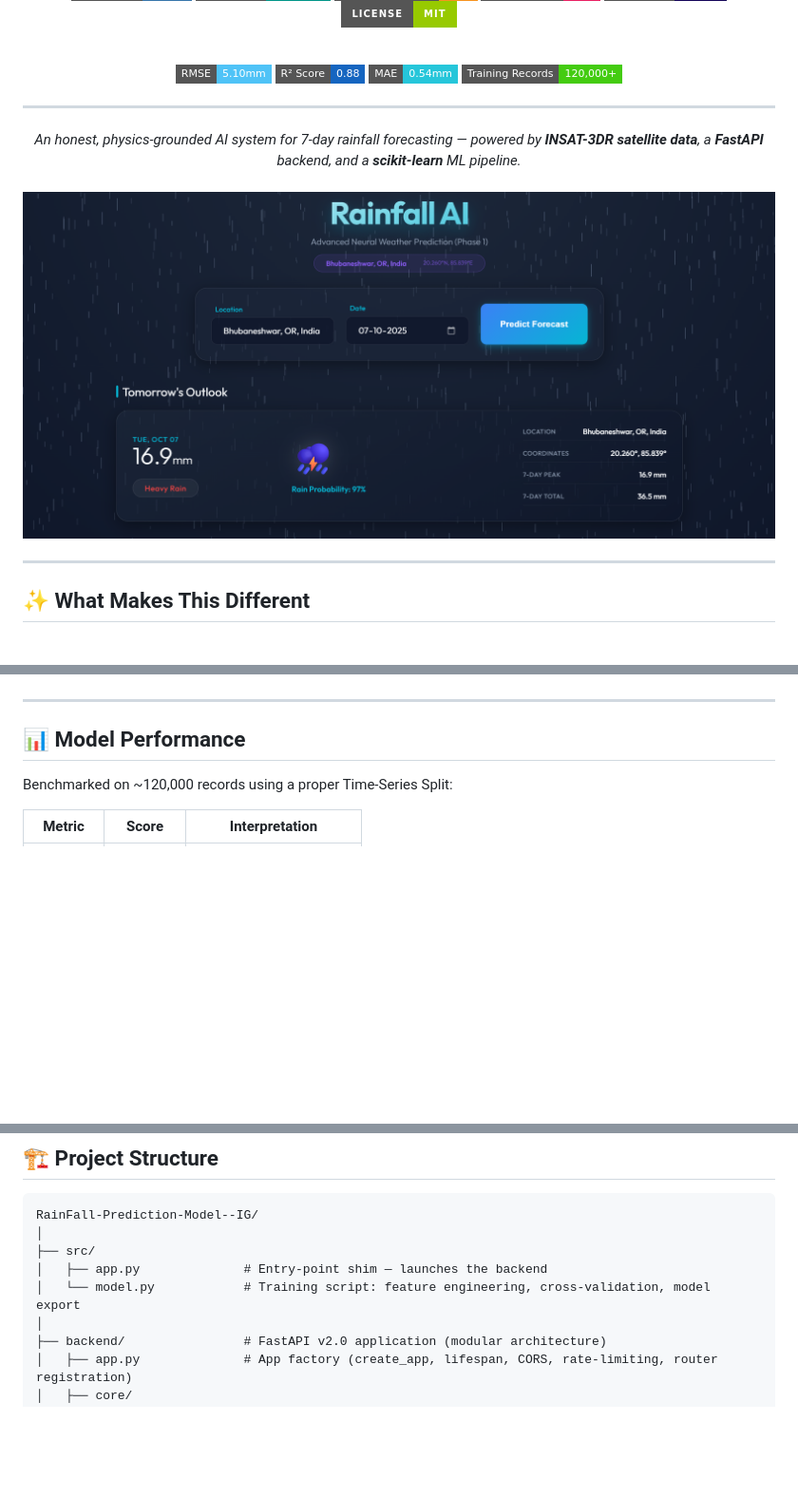
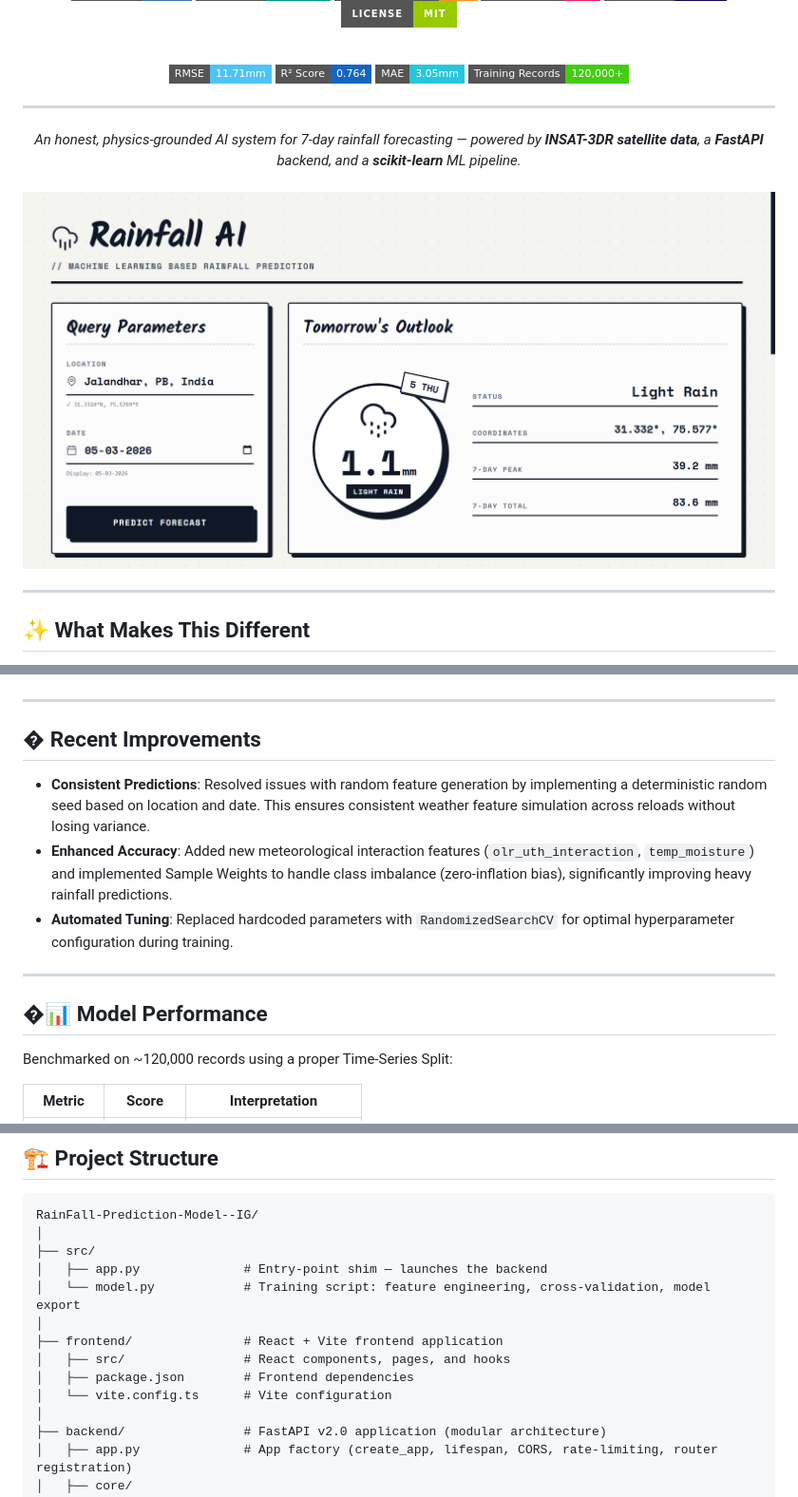
Before and after one commit to IshanG2111/RainFall-Prediction-Model-, a Markdown page: README.md, 3 parts joined by grey strips. Shown at 95% size. Rendered like a GitHub page; pictures changed too: docs/screenshot.png; badges without logos; blank space fills up the shorter version.

Commit message:
feat: Document frontend architecture and update README with model enhancements and performance metrics.

```diff
--- a/README.md
+++ b/README.md
@@ -21,9 +15,9 @@
 <br/>
 
 <!-- Animated Stats Row -->
-![RMSE](https://img.shields.io/badge/RMSE-5.10mm-4FC3F7?style=flat-square&logo=target)
-![R2](https://img.shields.io/badge/R²_Score-0.88-1565C0?style=flat-square&logo=databricks)
-![MAE](https://img.shields.io/badge/MAE-0.54mm-26C6DA?style=flat-square&logo=minutemailer)
+![RMSE](https://img.shields.io/badge/RMSE-11.71mm-4FC3F7?style=flat-square&logo=target)
+![R2](https://img.shields.io/badge/R²_Score-0.764-1565C0?style=flat-square&logo=databricks)
+![MAE](https://img.shields.io/badge/MAE-3.05mm-26C6DA?style=flat-square&logo=minutemailer)
 ![Records](https://img.shields.io/badge/Training_Records-120,000+-success?style=flat-square&logo=databricks)
 
 </div>
@@ -54,7 +48,15 @@ Most rainfall models are "black boxes" — they look accurate on training data b
 
 ---
 
-## 📊 Model Performance
+## � Recent Improvements
+
+- **Consistent Predictions**: Resolved issues with random feature generation by implementing a deterministic random seed based on location and date. This ensures consistent weather feature simulation across reloads without losing variance.
+- **Enhanced Accuracy**: Added new meteorological interaction features (`olr_uth_interaction`, `temp_moisture`) and implemented Sample Weights to handle class imbalance (zero-inflation bias), significantly improving heavy rainfall predictions.
+- **Automated Tuning**: Replaced hardcoded parameters with `RandomizedSearchCV` for optimal hyperparameter configuration during training.
+
+---
+
+## �📊 Model Performance
 
 Benchmarked on ~120,000 records using a proper Time-Series Split:
 
@@ -92,6 +94,11 @@ RainFall-Prediction-Model--IG/
 ├── src/
 │   ├── app.py              # Entry-point shim — launches the backend
 │   └── model.py            # Training script: feature engineering, cross-validation, model export
+│
+├── frontend/               # React + Vite frontend application
+│   ├── src/                # React components, pages, and hooks
+│   ├── package.json        # Frontend dependencies
+│   └── vite.config.ts      # Vite configuration
 │
 ├── backend/                # FastAPI v2.0 application (modular architecture)
 │   ├── app.py              # App factory (create_app, lifespan, CORS, rate-limiting, router registration)
```
Also changed, not shown: other parts of README.md (+4 -6 lines), docs/frontend.md (added, +51 -0 lines), 1 other file.
